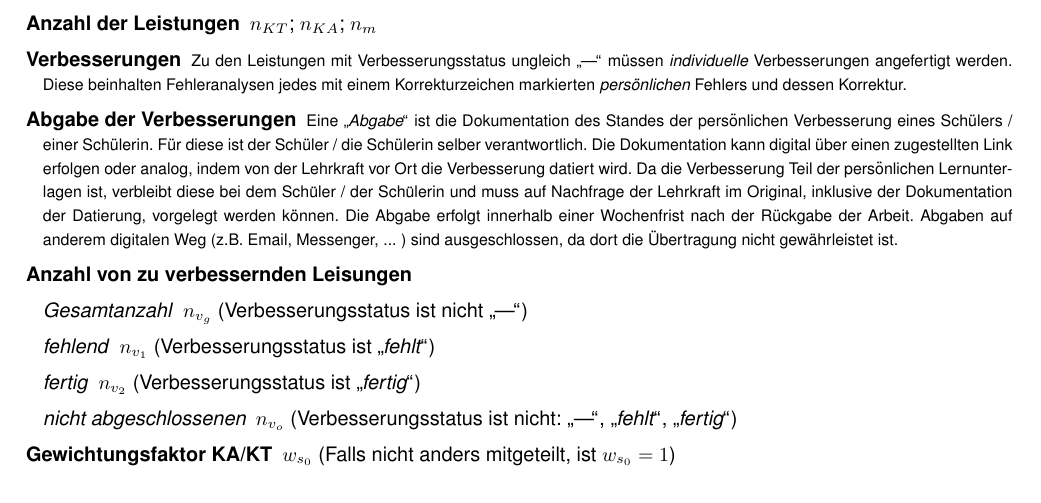
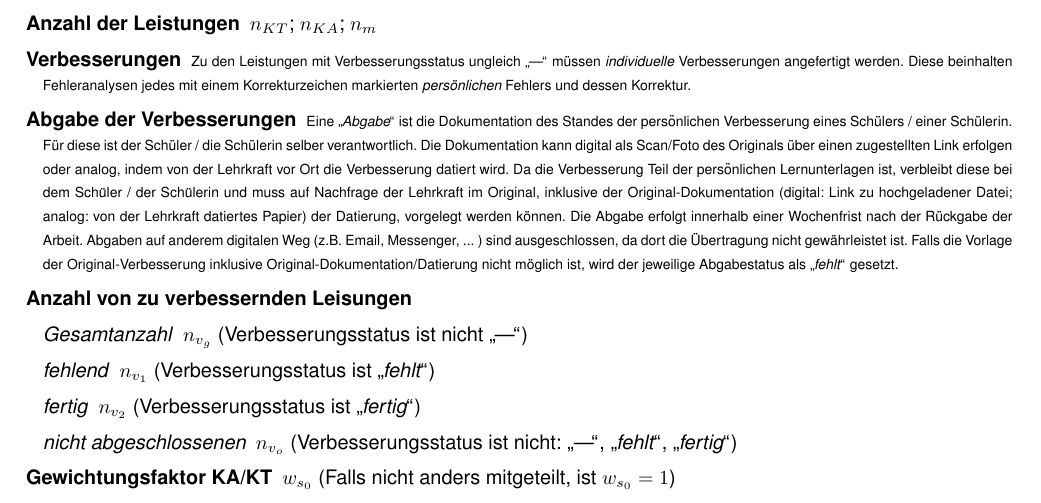
Before and after one commit to tna76874/notentransparenz, a LaTeX document (docs/files/notentransparenz.tex): part of the page, cut so that both start at the same text. Compiled offline with pdfLaTeX; a LaTeX package or settings file that is missing is left out.

Commit message:
update latex

```diff
--- a/docs/files/notentransparenz.tex
+++ b/docs/files/notentransparenz.tex
@@ -30,8 +30,8 @@
 	\item[\textbf{Definitionen}] \textbf{KA}: Klassenarbeit; \textbf{GFS}: GFS; \textbf{KT}: schriftliche Wiederholungsarbeit oder praktische Arbeit; \textbf{m}: mündlich; Notensysteme: Noten (\textbf{N}), Notenpunkte (\textbf{NP})
 	\item[\textbf{Mittelwerte der Noten}] $\overline{m_{KT}}$ (KT); $\overline{m_{KA}}$ (KA und GFS); $\overline{m_{m}}$ (m)
 	\item[\textbf{Anzahl der Leistungen}] $n_{KT}$; $n_{KA}$; $n_{m}$
-	\item[\textbf{Verbesserungen}] { \footnotesize Zu den Leistungen mit Verbesserungsstatus ungleich \glqq ---\grqq{} müssen \textit{individuelle} Verbesserungen angefertigt werden. Diese beinhalten Fehleranalysen jedes mit einem Korrekturzeichen markierten \textit{persönlichen} Fehlers und dessen Korrektur. }
-	\item[\textbf{Abgabe der Verbesserungen}] { \footnotesize Eine \glqq \textit{Abgabe}\grqq{} ist die Dokumentation des Standes der persönlichen Verbesserung eines Schülers / einer Schülerin. Für diese ist der Schüler / die Schülerin selber verantwortlich. Die Dokumentation kann digital über einen zugestellten Link erfolgen oder analog, indem von der Lehrkraft vor Ort die Verbesserung datiert wird. Da die Verbesserung Teil der persönlichen Lernunterlagen ist, verbleibt diese bei dem Schüler / der Schülerin und muss auf Nachfrage der Lehrkraft im Original, inklusive der Dokumentation der Datierung, vorgelegt werden können. Die Abgabe erfolgt innerhalb einer Wochenfrist nach der Rückgabe der Arbeit. Abgaben auf anderem digitalen Weg (z.B. Email, Messenger, ... ) sind ausgeschlossen, da dort die Übertragung nicht gewährleistet ist.}
+	\item[\textbf{Verbesserungen}] { \scriptsize Zu den Leistungen mit Verbesserungsstatus ungleich \glqq ---\grqq{} müssen \textit{individuelle} Verbesserungen angefertigt werden. Diese beinhalten Fehleranalysen jedes mit einem Korrekturzeichen markierten \textit{persönlichen} Fehlers und dessen Korrektur. }
+	\item[\textbf{Abgabe der Verbesserungen}] { \scriptsize Eine \glqq \textit{Abgabe}\grqq{} ist die Dokumentation des Standes der persönlichen Verbesserung eines Schülers / einer Schülerin. Für diese ist der Schüler / die Schülerin selber verantwortlich. Die Dokumentation kann digital als Scan/Foto des Originals über einen zugestellten Link erfolgen oder analog, indem von der Lehrkraft vor Ort die Verbesserung datiert wird. Da die Verbesserung Teil der persönlichen Lernunterlagen ist, verbleibt diese bei dem Schüler / der Schülerin und muss auf Nachfrage der Lehrkraft im Original, inklusive der Original-Dokumentation (digital: Link zu hochgeladener Datei; analog: von der Lehrkraft datiertes Papier) der Datierung, vorgelegt werden können. Die Abgabe erfolgt innerhalb einer Wochenfrist nach der Rückgabe der Arbeit. Abgaben auf anderem digitalen Weg (z.B. Email, Messenger, ... ) sind ausgeschlossen, da dort die Übertragung nicht gewährleistet ist. Falls die Vorlage der Original-Verbesserung inklusive Original-Dokumentation/Datierung nicht möglich ist, wird der jeweilige Abgabestatus als \glqq \textit{fehlt}\grqq{} gesetzt.}
 	\item[\textbf{Anzahl von zu verbessernden Leisungen}] \mbox{} \
 	\begin{enumerate}[label=\textbf{\textbullet}, align=left, leftmargin=*]
 		\item[\textit{Gesamtanzahl}] $n_{v_g}$ (Verbesserungsstatus ist nicht \glqq ---\grqq{})
```
Also changed, not shown: docs/verbesserung.md (+2 -2 lines).
